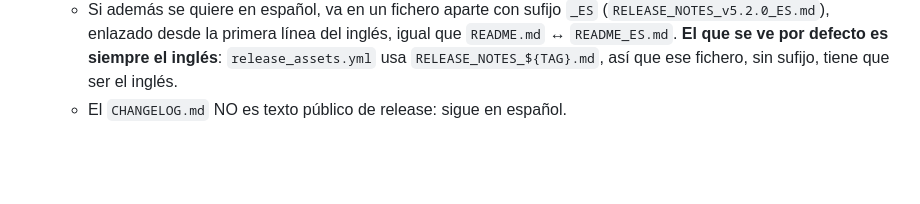
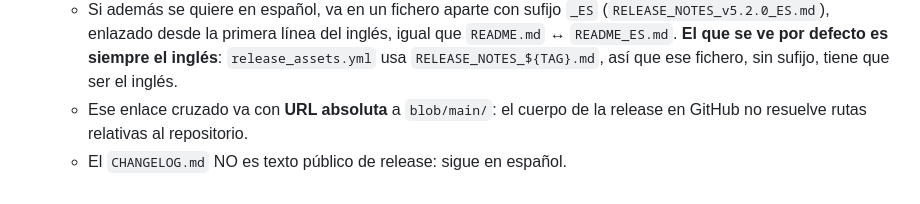
Before and after one commit to sullymike/Fitbauer, a Markdown page: CLAUDE.md, the part around the change. Drawn GitHub-style; blank space fills up the shorter version.

```diff
--- a/CLAUDE.md
+++ b/CLAUDE.md
@@ -152,4 +152,6 @@ pytest -q                                           # local con display
     igual que `README.md` ↔ `README_ES.md`. **El que se ve por defecto es
     siempre el inglés**: `release_assets.yml` usa `RELEASE_NOTES_${TAG}.md`, así
     que ese fichero, sin sufijo, tiene que ser el inglés.
+  - Ese enlace cruzado va con **URL absoluta** a `blob/main/`: el cuerpo de la
+    release en GitHub no resuelve rutas relativas al repositorio.
   - El `CHANGELOG.md` NO es texto público de release: sigue en español.
```
Also changed, not shown: RELEASE_NOTES_v5.1.0.md (+1 -1 lines), RELEASE_NOTES_v5.1.0_ES.md (+1 -1 lines).
